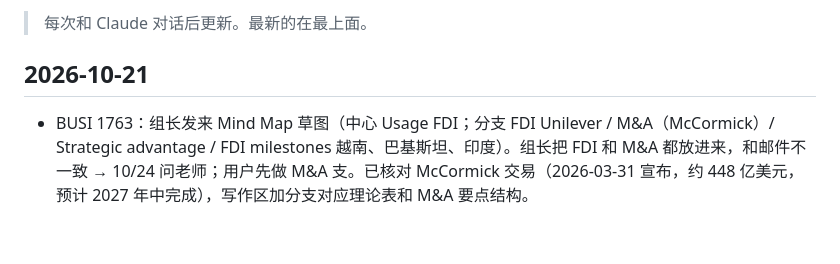
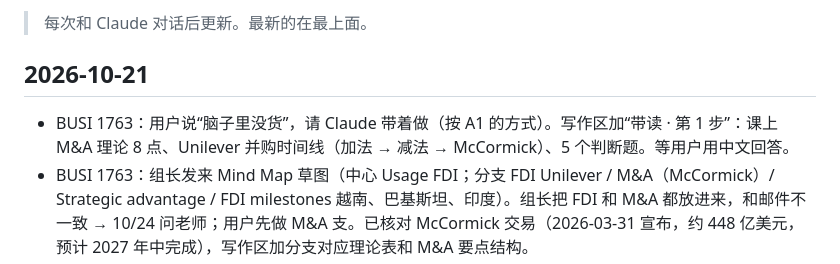
Before and after one commit to dollar3651314/mymba, a Markdown page: docs/progress.md, the part around the change. Drawn GitHub-style; blank space fills up the shorter version.

Commit message:
BUSI 1763：M&A 带读第 1 步（理论回顾、Unilever 时间线、判断题）
Co-Authored-By: Claude Opus 5.5 <noreply@anthropic.com>
Claude-Session: https://claude.ai/code/session_015i8AjJvK6nDJDeC9Bah6rX

```diff
--- a/docs/progress.md
+++ b/docs/progress.md
@@ -3,6 +3,7 @@
 > 每次和 Claude 对话后更新。最新的在最上面。
 
 ## 2026-10-21
+- BUSI 1763：用户说“脑子里没货”，请 Claude 带着做（按 A1 的方式）。写作区加“带读 · 第 1 步”：课上 M&A 理论 8 点、Unilever 并购时间线（加法 → 减法 → McCormick）、5 个判断题。等用户用中文回答。
 - BUSI 1763：组长发来 Mind Map 草图（中心 Usage FDI；分支 FDI Unilever / M&A（McCormick）/ Strategic advantage / FDI milestones 越南、巴基斯坦、印度）。组长把 FDI 和 M&A 都放进来，和邮件不一致 → 10/24 问老师；用户先做 M&A 支。已核对 McCormick 交易（2026-03-31 宣布，约 448 亿美元，预计 2027 年中完成），写作区加分支对应理论表和 M&A 要点结构。
 - BUSI 1763：用户问“两个方向都要讲吗”（同学说要）。依据 10/20 Vincent 邮件 “each of you will need to pick 1 out of the 2 listed topics” + 手册 “each student choose ONE” → 每人只讲 1 个；但每个理论要讲利弊两面。10/24 课上问老师确认；保险做法是讲 M&A 时一句话带出 FDI。
 - A1 Word 文档第三版：两条参考文献空格已加，网站文件已替换。现在只剩字数（等 Moodle 规定）和 11/5 tutorial 补充。
```
Also changed, not shown: content/busi1763/a-workspace.md (+36 -0 lines).
